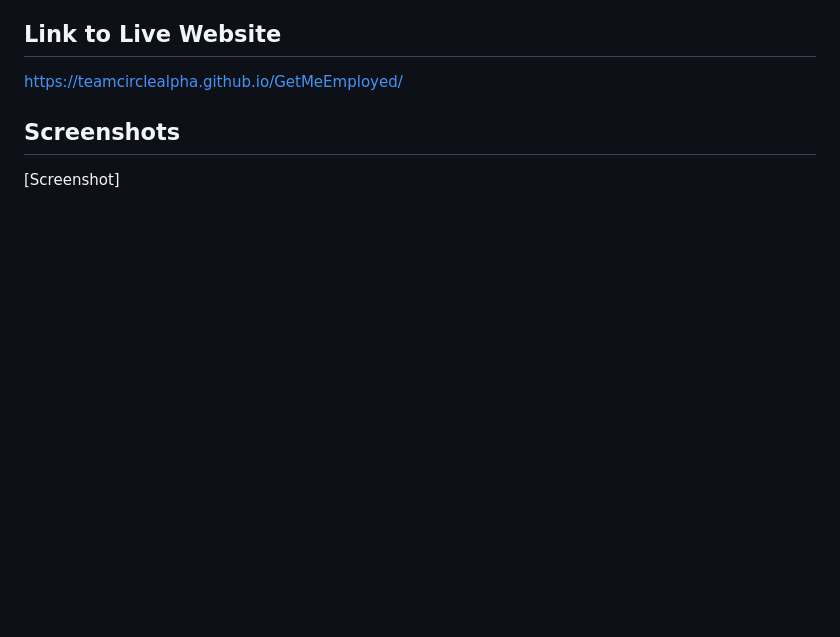
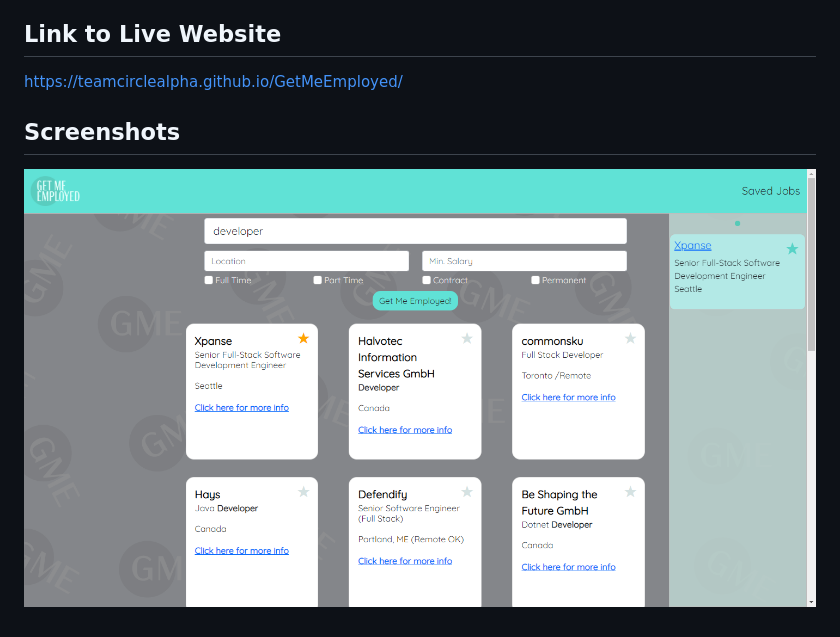
Before and after one commit to TeamCircleAlpha/GetMeEmployed, a Markdown page: README.md, the part around the change. Drawn GitHub-style; pictures changed too: assets/screenshot.png (added); blank space fills up the shorter version.

Commit message:
Added screenshot

```diff
--- a/README.md
+++ b/README.md
@@ -18,4 +18,4 @@ https://teamcirclealpha.github.io/GetMeEmployed/
 
 ## Screenshots
 
-\[Screenshot\]
+![Screenshot](./assets/screenshot.png)
```
